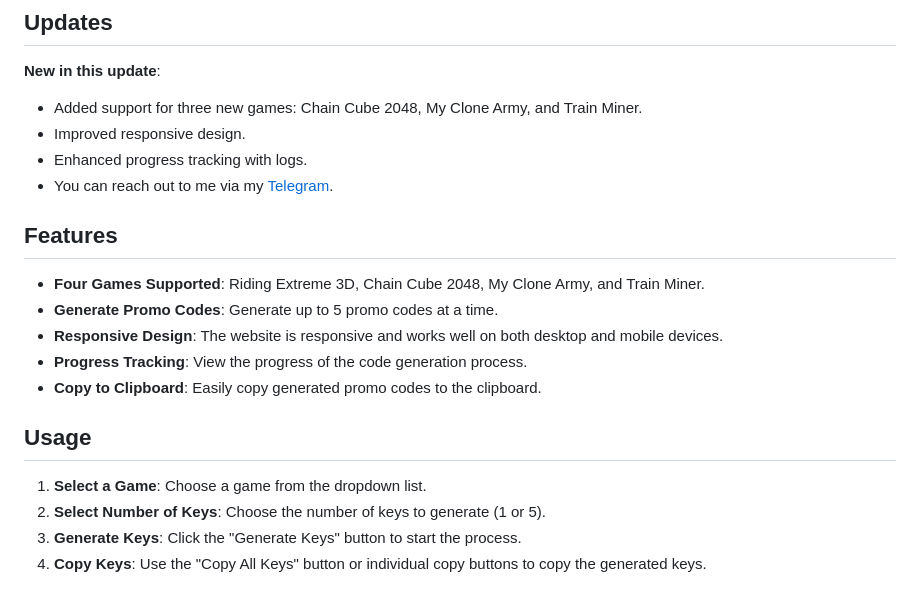
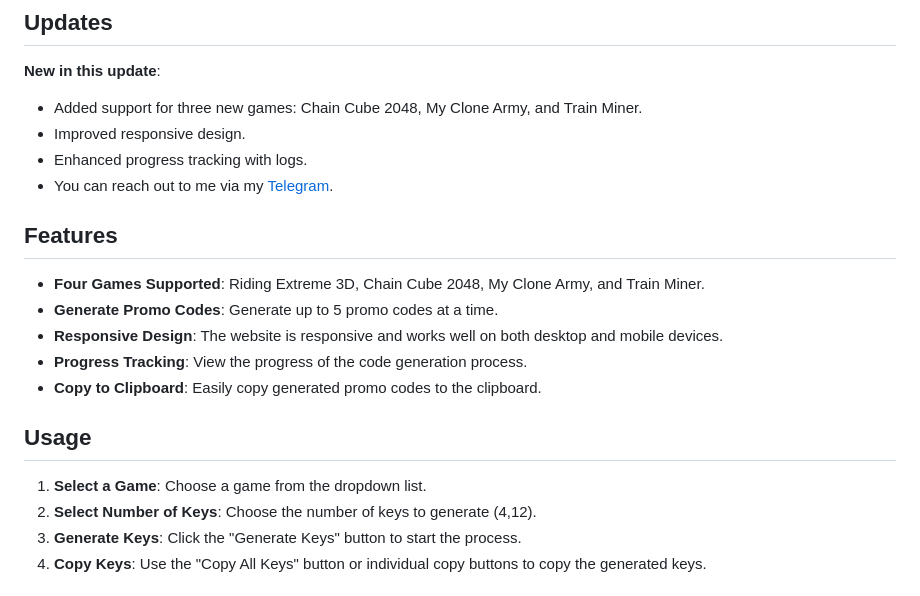
Before and after one commit to DraGoN-next/Hamster-Kombat-Generator, a Markdown page: Readme.md, the part around the change printed below. Drawn GitHub-style.

```diff
--- a/Readme.md
+++ b/Readme.md
@@ -31,7 +31,7 @@ The Hamster Kombat Key Generator provides a simple way to obtain promo codes for
 ## Usage
 
 1. **Select a Game**: Choose a game from the dropdown list.
-2. **Select Number of Keys**: Choose the number of keys to generate (1 or 5).
+2. **Select Number of Keys**: Choose the number of keys to generate (4,12).
 3. **Generate Keys**: Click the "Generate Keys" button to start the process.
 4. **Copy Keys**: Use the "Copy All Keys" button or individual copy buttons to copy the generated keys.
 
```
Also changed, not shown: other parts of Readme.md (+3 -3 lines).
